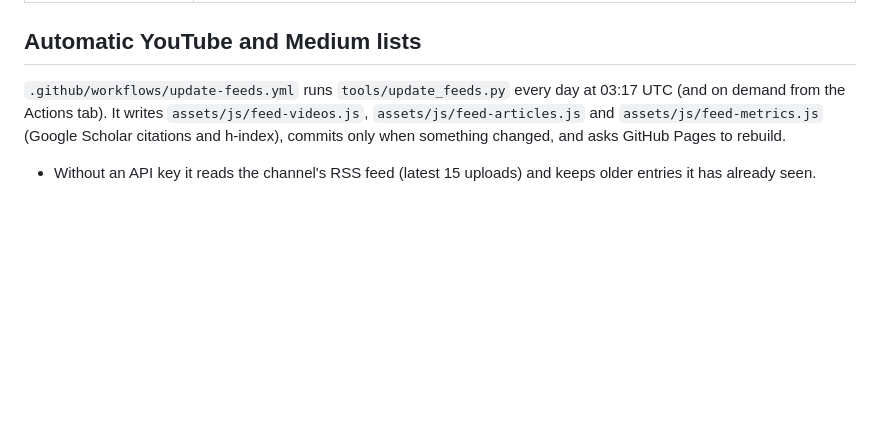
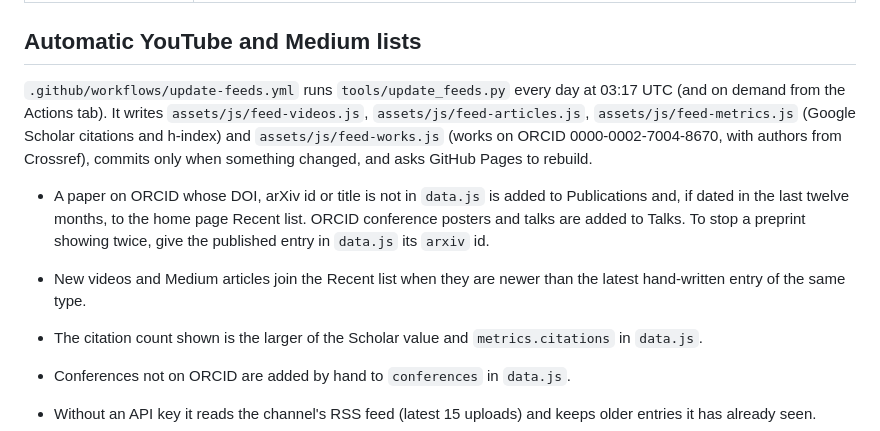
Before and after one commit to jovian-explorer/jovian-explorer.github.io, a Markdown page: README.md, the part around the change. GitHub-like rendering; blank space fills up the shorter version.

Commit message:
README: ORCID feed

```diff
--- a/README.md
+++ b/README.md
@@ -22,7 +22,12 @@ Personal website of Keshav Aggarwal. Static HTML, CSS and JavaScript; no build s
 
 ## Automatic YouTube and Medium lists
 
-`.github/workflows/update-feeds.yml` runs `tools/update_feeds.py` every day at 03:17 UTC (and on demand from the Actions tab). It writes `assets/js/feed-videos.js`, `assets/js/feed-articles.js` and `assets/js/feed-metrics.js` (Google Scholar citations and h-index), commits only when something changed, and asks GitHub Pages to rebuild.
+`.github/workflows/update-feeds.yml` runs `tools/update_feeds.py` every day at 03:17 UTC (and on demand from the Actions tab). It writes `assets/js/feed-videos.js`, `assets/js/feed-articles.js`, `assets/js/feed-metrics.js` (Google Scholar citations and h-index) and `assets/js/feed-works.js` (works on ORCID 0000-0002-7004-8670, with authors from Crossref), commits only when something changed, and asks GitHub Pages to rebuild.
+
+- A paper on ORCID whose DOI, arXiv id or title is not in `data.js` is added to Publications and, if dated in the last twelve months, to the home page Recent list. ORCID conference posters and talks are added to Talks. To stop a preprint showing twice, give the published entry in `data.js` its `arxiv` id.
+- New videos and Medium articles join the Recent list when they are newer than the latest hand-written entry of the same type.
+- The citation count shown is the larger of the Scholar value and `metrics.citations` in `data.js`.
+- Conferences not on ORCID are added by hand to `conferences` in `data.js`.
 
 - Without an API key it reads the channel's RSS feed (latest 15 uploads) and keeps older entries it has already seen.
 - For the full upload list with durations, add a YouTube Data API v3 key as the repository secret `YT_API_KEY` (Settings > Secrets and variables > Actions).
```
